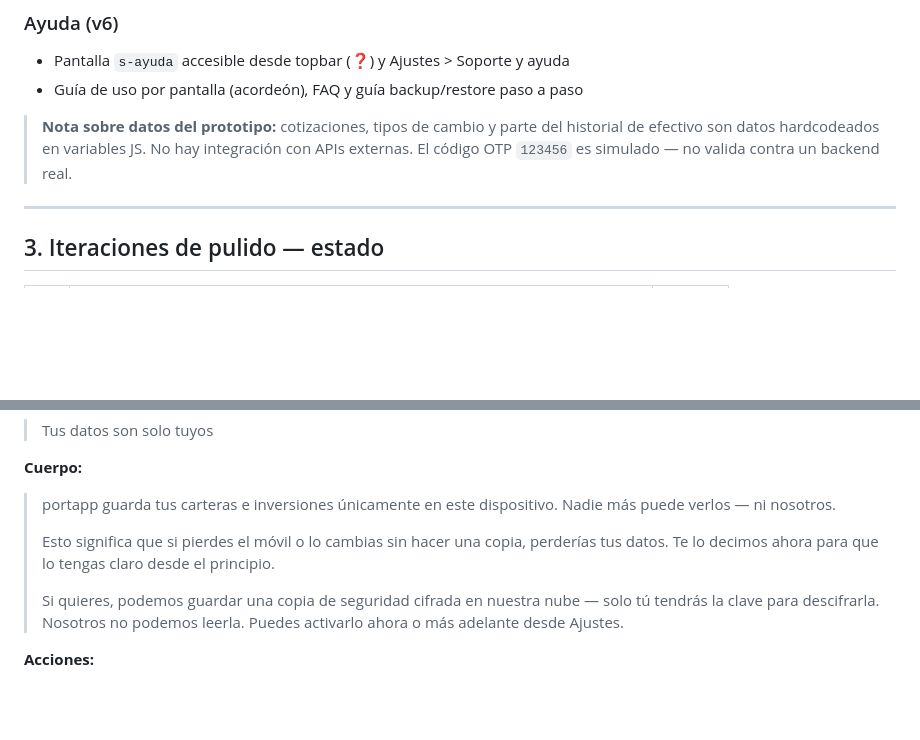
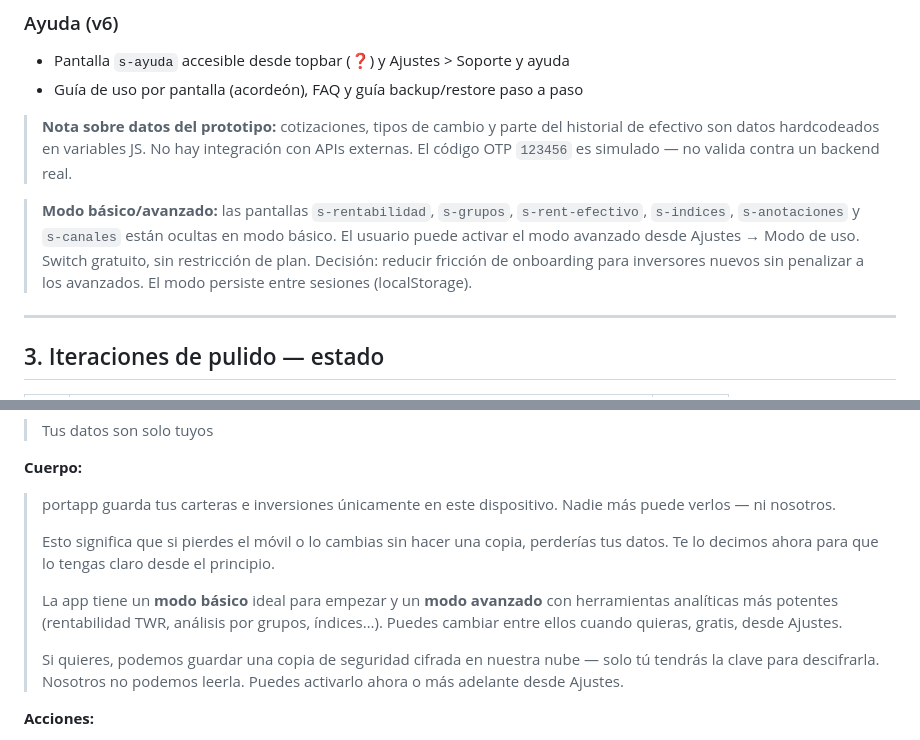
Before and after one commit to whistle59/portapp, a Markdown page: ESTADO.md, 2 parts joined by grey strips. Drawn GitHub-style; blank space fills up the shorter version.

Commit message:
docs: modo básico/avanzado en ESTADO secs 2 y 20 + onboarding screen
Co-Authored-By: Claude Sonnet 4.6 <noreply@anthropic.com>

```diff
--- a/ESTADO.md
+++ b/ESTADO.md
@@ -139,6 +139,8 @@
 - Guía de uso por pantalla (acordeón), FAQ y guía backup/restore paso a paso
 
 > **Nota sobre datos del prototipo:** cotizaciones, tipos de cambio y parte del historial de efectivo son datos hardcodeados en variables JS. No hay integración con APIs externas. El código OTP `123456` es simulado — no valida contra un backend real.
+
+> **Modo básico/avanzado:** las pantallas `s-rentabilidad`, `s-grupos`, `s-rent-efectivo`, `s-indices`, `s-anotaciones` y `s-canales` están ocultas en modo básico. El usuario puede activar el modo avanzado desde Ajustes → Modo de uso. Switch gratuito, sin restricción de plan. Decisión: reducir fricción de onboarding para inversores nuevos sin penalizar a los avanzados. El modo persiste entre sesiones (localStorage).
 
 ---
 
@@ -1736,6 +1738,8 @@ Pantalla de onboarding de paso único, tras el registro y antes de crear la prim
 > portapp guarda tus carteras e inversiones únicamente en este dispositivo. Nadie más puede verlos — ni nosotros.
 >
 > Esto significa que si pierdes el móvil o lo cambias sin hacer una copia, perderías tus datos. Te lo decimos ahora para que lo tengas claro desde el principio.
+>
+> La app tiene un **modo básico** ideal para empezar y un **modo avanzado** con herramientas analíticas más potentes (rentabilidad TWR, análisis por grupos, índices…). Puedes cambiar entre ellos cuando quieras, gratis, desde Ajustes.
 >
 > Si quieres, podemos guardar una copia de seguridad cifrada en nuestra nube — solo tú tendrás la clave para descifrarla. Nosotros no podemos leerla. Puedes activarlo ahora o más adelante desde Ajustes.
 
```
